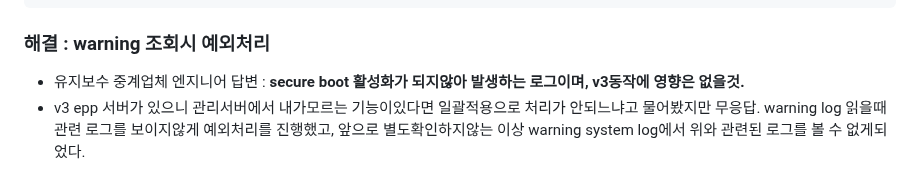
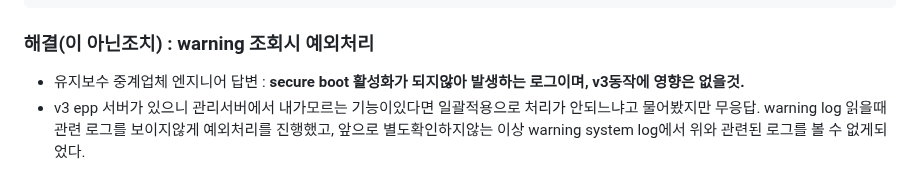
Before and after one commit to wlsejrdyd/linux, a Markdown page: Issue/README.md, the part around the change. GitHub-like rendering.

````diff
--- a/Issue/README.md
+++ b/Issue/README.md
@@ -132,6 +132,6 @@ Oct 10 23:48:02 SERVER_HOSTkernel: <atamptl>:[INFO]Loaded atamptl 2.5.0.1
 Oct 10 23:48:02 SERVER_HOSTkernel: <atamptl>:[INFO]ASM Version 3.4.3.8
 Oct 10 23:48:02 SERVER_HOSTkernel: <asm>:[INFO]Filter atamptl register
 ```
-### 해결 : warning 조회시 예외처리
+### 해결(이 아닌조치) : warning 조회시 예외처리
 * 유지보수 중계업체 엔지니어 답변 : **secure boot 활성화가 되지않아 발생하는 로그이며, v3동작에 영향은 없을것.**
 * v3 epp 서버가 있으니 관리서버에서 내가모르는 기능이있다면 일괄적용으로 처리가 안되느냐고 물어봤지만 무응답. warning log 읽을때 관련 로그를 보이지않게 예외처리를 진행했고, 앞으로 별도확인하지않는 이상 warning system log에서 위와 관련된 로그를 볼 수 없게되었다.
````
